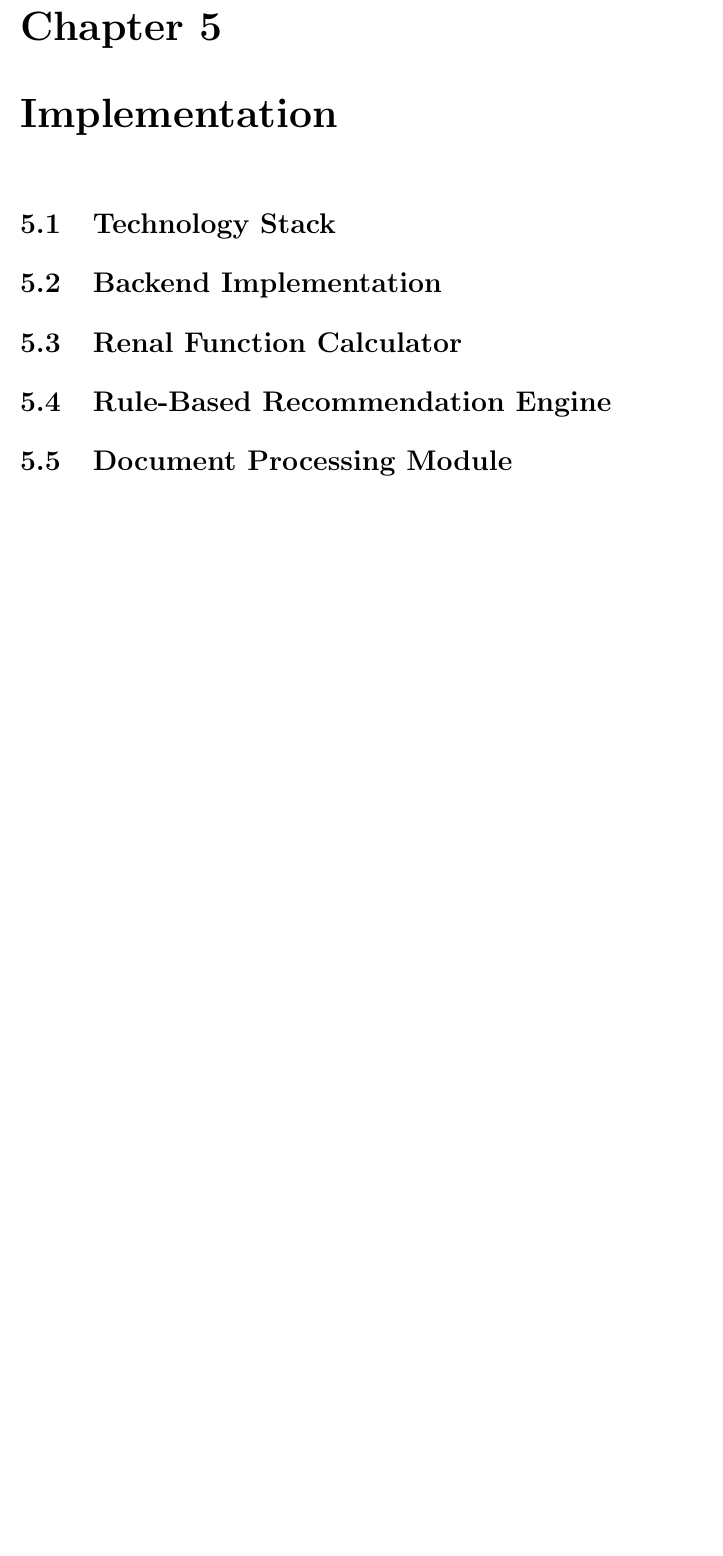
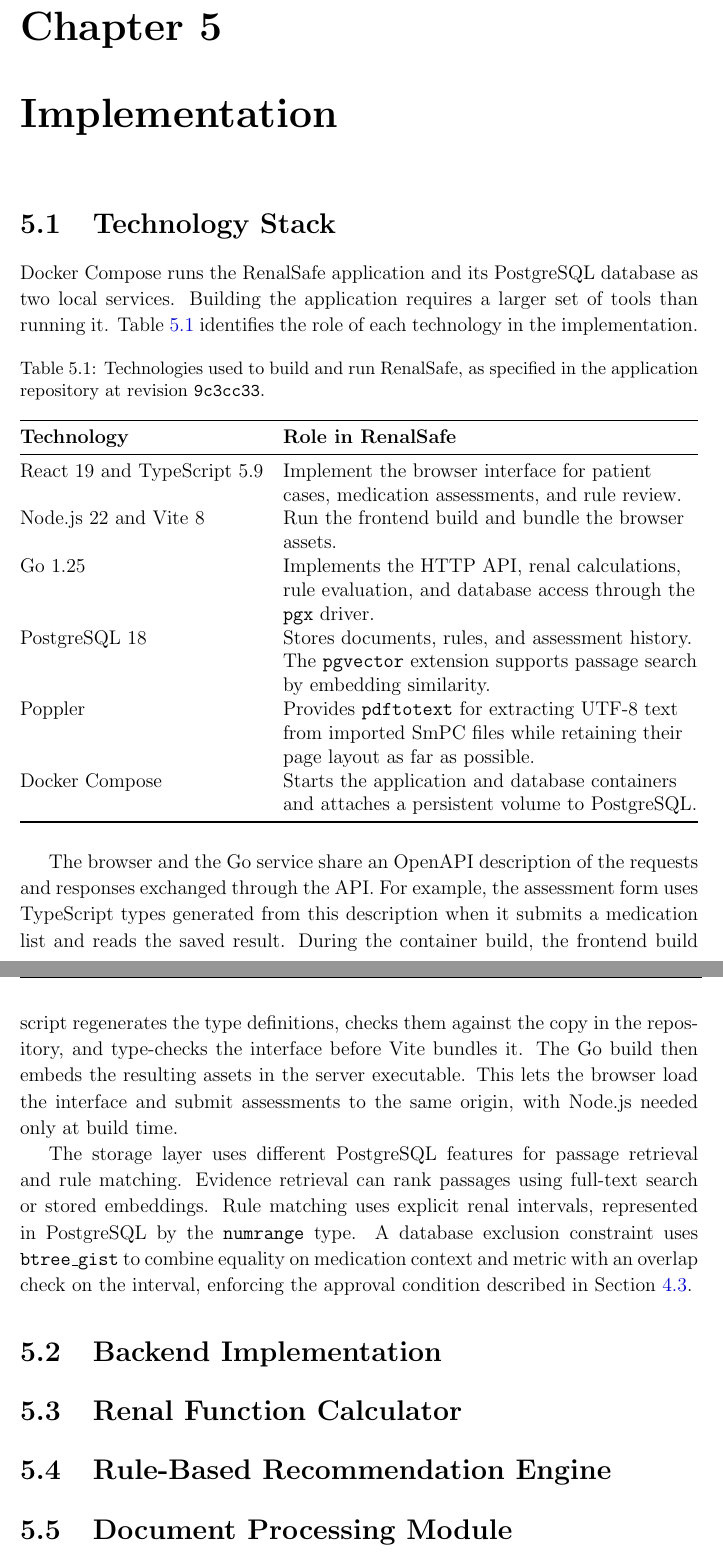
Before and after one commit to timGalk/eng-thesis, a LaTeX thesis (Diploma-tex/main.tex): part of page 27 of 39 before the commit and two parts of pages 27 and 28 of 39 after it, the two joined at a grey line, cut so that both start at the same text, the shorter picture padded with empty space. Compiled offline with pdfLaTeX.

Commit message:
Document the RenalSafe technology stack in Section 5.1

```diff
--- a/Diploma-tex/main.tex
+++ b/Diploma-tex/main.tex
@@ -413,6 +413,41 @@ Both results remain available for comparison, each with the measurement and rule
 %%%%%%%%%%%%%%%%%%%%%%%%%%%%%%%%%%%%%%%%%%%%%%%%%%%%%%%%
 \chapter{Implementation}
 \section{Technology Stack}
+\label{sec:technology-stack}
+
+Docker Compose runs the RenalSafe application and its PostgreSQL database as two local services.
+Building the application requires a larger set of tools than running it.
+Table~\ref{tab:technology-stack} identifies the role of each technology in the implementation.
+
+\begin{table}[htbp]
+    \centering
+    \caption[RenalSafe technology stack]{Technologies used to build and run RenalSafe, as specified in the application repository at revision \texttt{9c3cc33}.}
+    \label{tab:technology-stack}
+    \begin{tabularx}{\linewidth}{@{}l >{\raggedright\arraybackslash}X@{}}
+        \toprule
+        \textbf{Technology} & \textbf{Role in RenalSafe} \\
+        \midrule
+        React 19 and TypeScript 5.9 & Implement the browser interface for patient cases, medication assessments, and rule review. \\
+        Node.js 22 and Vite 8 & Run the frontend build and bundle the browser assets. \\
+        Go 1.25 & Implements the HTTP API, renal calculations, rule evaluation, and database access through the \texttt{pgx} driver. \\
+        PostgreSQL 18 & Stores documents, rules, and assessment history. The \texttt{pgvector} extension supports passage search by embedding similarity. \\
+        Poppler & Provides \texttt{pdftotext} for extracting UTF-8 text from imported SmPC files while retaining their page layout as far as possible. \\
+        Docker Compose & Starts the application and database containers and attaches a persistent volume to PostgreSQL. \\
+        \bottomrule
+    \end{tabularx}
+\end{table}
+
+The browser and the Go service share an OpenAPI description of the requests and responses exchanged through the API.
+For example, the assessment form uses TypeScript types generated from this description when it submits a medication list and reads the saved result.
+During the container build, the frontend build script regenerates the type definitions, checks them against the copy in the repository, and type-checks the interface before Vite bundles it.
+The Go build then embeds the resulting assets in the server executable.
+This lets the browser load the interface and submit assessments to the same origin, with Node.js needed only at build time.
+
+The storage layer uses different PostgreSQL features for passage retrieval and rule matching.
+Evidence retrieval can rank passages using full-text search or stored embeddings.
+Rule matching uses explicit renal intervals, represented in PostgreSQL by the \texttt{numrange} type.
+A database exclusion constraint uses \texttt{btree\_gist} to combine equality on medication context and metric with an overlap check on the interval, enforcing the approval condition described in Section~\ref{sec:knowledge-base-design}.
+
 \section{Backend Implementation}
 \section{Renal Function Calculator}
 \section{Rule-Based Recommendation Engine}
```
